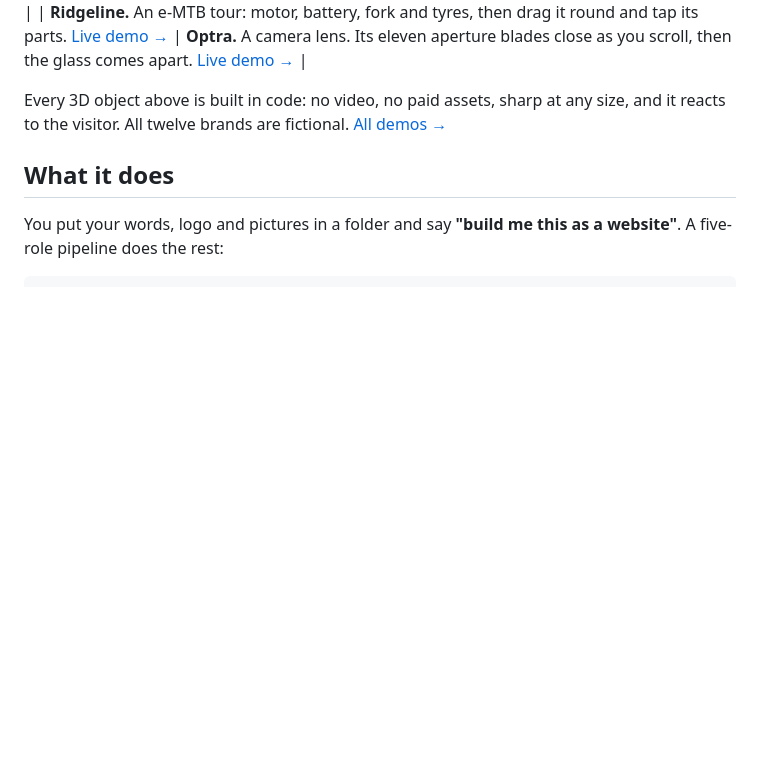
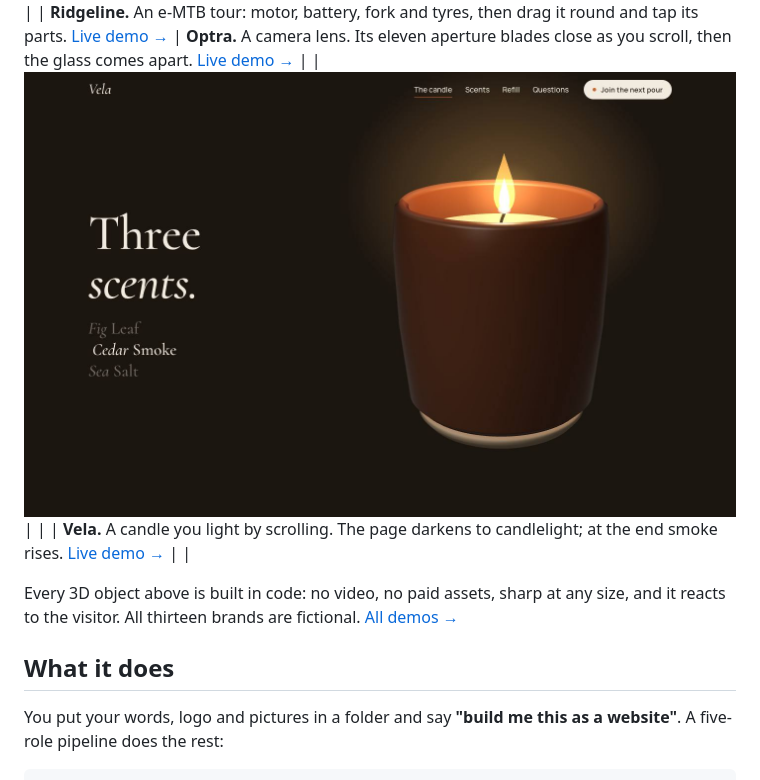
Before and after one commit to bibeksarkar001/3d-website-factory, a Markdown page: README.md, the part around the change. Drawn GitHub-style; pictures changed too: docs/previews/vela.jpg (added); blank space fills up the shorter version.

Commit message:
Publish Vela demo
A candle maker. The candle is built in code: a glazed stoneware vessel, wax,
a cotton wick and a flame of layered additive shapes that flickers and leans
toward the cursor. Scroll and it lights, the page darkens from oat to umber
around it, the melt pool spreads, the glaze changes with each of the three
scents, and at the end it is blown out and smoke rises. Extra pages: scents
(the lit candle in each glaze) and refill (a pour loop).

Co-Authored-By: Claude Opus 5.5 <noreply@anthropic.com>

```diff
--- a/README.md
+++ b/README.md
@@ -21,9 +21,11 @@ An agent skill for Claude Code, Cursor, Codex, Antigravity, Hermes and other cod
 | **Weft.** Selvedge denim. Scroll and a needle sews the pocket, sets the rivets and hems the leg. [Live demo →](https://bibeksarkar001.github.io/3d-website-factory/weft/) | **Faraway.** Small-group travel. Fly over a miniature island as the day turns to dusk and the lighthouse comes on. [Live demo →](https://bibeksarkar001.github.io/3d-website-factory/faraway/) |
 | [![Ridgeline: an electric mountain bike in 3D](docs/previews/ridgeline.jpg)](https://bibeksarkar001.github.io/3d-website-factory/ridgeline/) | [![Optra: a lens aperture closing](docs/previews/optra.jpg)](https://bibeksarkar001.github.io/3d-website-factory/optra/) |
 | **Ridgeline.** An e-MTB tour: motor, battery, fork and tyres, then drag it round and tap its parts. [Live demo →](https://bibeksarkar001.github.io/3d-website-factory/ridgeline/) | **Optra.** A camera lens. Its eleven aperture blades close as you scroll, then the glass comes apart. [Live demo →](https://bibeksarkar001.github.io/3d-website-factory/optra/) |
+| [![Vela: a candle lit by scrolling](docs/previews/vela.jpg)](https://bibeksarkar001.github.io/3d-website-factory/vela/) | |
+| **Vela.** A candle you light by scrolling. The page darkens to candlelight; at the end smoke rises. [Live demo →](https://bibeksarkar001.github.io/3d-website-factory/vela/) | |
 
 Every 3D object above is built in code: no video, no paid assets, sharp at any size, and it reacts to the visitor.
-All twelve brands are fictional. [All demos →](https://bibeksarkar001.github.io/3d-website-factory/)
+All thirteen brands are fictional. [All demos →](https://bibeksarkar001.github.io/3d-website-factory/)
 
 ## What it does
 
```
Also changed, not shown: docs/previews/vela-journey.jpg (added), 10 other files.
